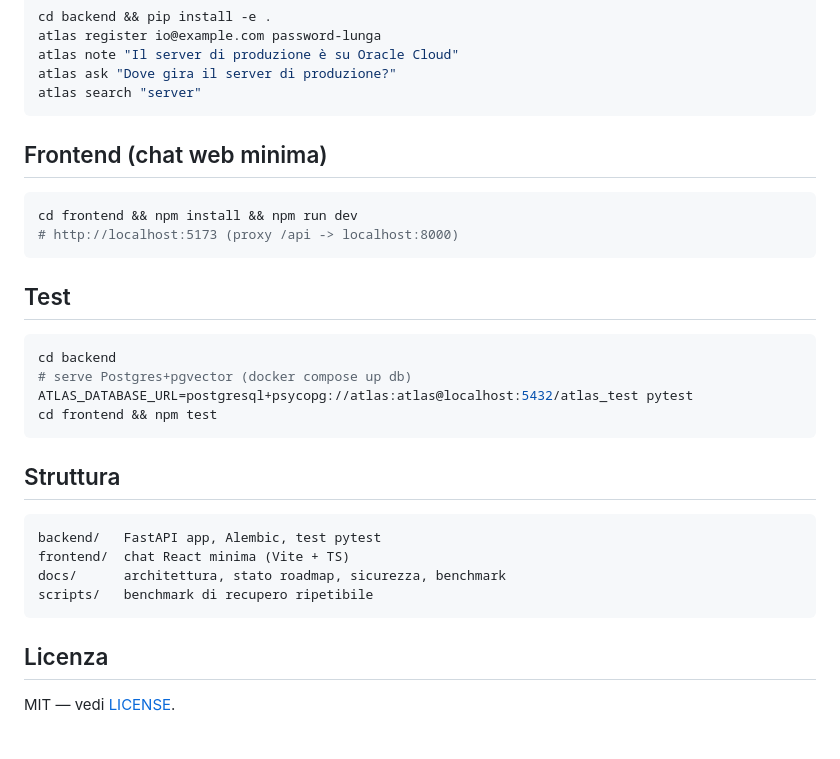
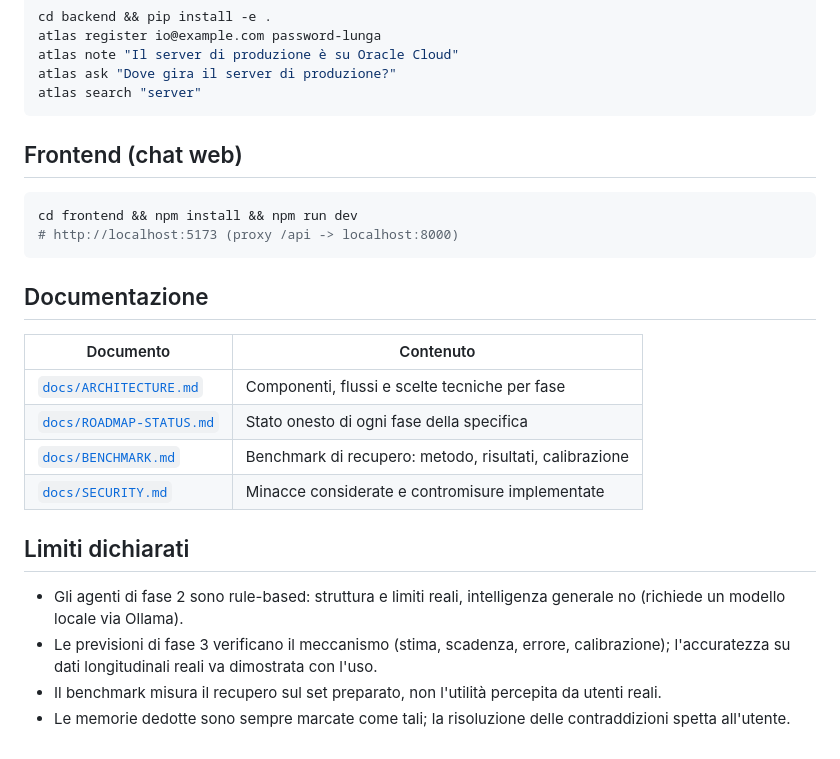
Before and after one commit to federicotaar/atlas, a Markdown page: README.md, the part around one of its changes. GitHub-like rendering.

````diff
--- a/README.md
+++ b/README.md
@@ -71,31 +71,25 @@ atlas ask "Dove gira il server di produzione?"
 atlas search "server"
 ```
 
-## Frontend (chat web minima)
+## Frontend (chat web)
 
 ```bash
 cd frontend && npm install && npm run dev
 # http://localhost:5173 (proxy /api -> localhost:8000)
 ```
 
-## Test
+## Documentazione
 
-```bash
-cd backend
-# serve Postgres+pgvector (docker compose up db)
-ATLAS_DATABASE_URL=postgresql+psycopg://atlas:atlas@localhost:5432/atlas_test pytest
-cd frontend && npm test
-```
+| Documento | Contenuto |
+| --- | --- |
+| [`docs/ARCHITECTURE.md`](docs/ARCHITECTURE.md) | Componenti, flussi e scelte tecniche per fase |
+| [`docs/ROADMAP-STATUS.md`](docs/ROADMAP-STATUS.md) | Stato onesto di ogni fase della specifica |
+| [`docs/BENCHMARK.md`](docs/BENCHMARK.md) | Benchmark di recupero: metodo, risultati, calibrazione |
+| [`docs/SECURITY.md`](docs/SECURITY.md) | Minacce considerate e contromisure implementate |
 
-## Struttura
+## Limiti dichiarati
 
-```
-backend/   FastAPI app, Alembic, test pytest
-frontend/  chat React minima (Vite + TS)
-docs/      architettura, stato roadmap, sicurezza, benchmark
-scripts/   benchmark di recupero ripetibile
-```
-
-## Licenza
-
-MIT — vedi [LICENSE](LICENSE).
+- Gli agenti di fase 2 sono rule-based: struttura e limiti reali, intelligenza generale no (richiede un modello locale via Ollama).
+- Le previsioni di fase 3 verificano il meccanismo (stima, scadenza, errore, calibrazione); l'accuratezza su dati longitudinali reali va dimostrata con l'uso.
+- Il benchmark misura il recupero sul set preparato, non l'utilità percepita da utenti reali.
+- Le memorie dedotte sono sempre marcate come tali; la risoluzione delle contraddizioni spetta all'utente.
````
Also changed, not shown: other parts of README.md (+34 -34 lines), assets/atlas-logo.png (added), 2 other files.
